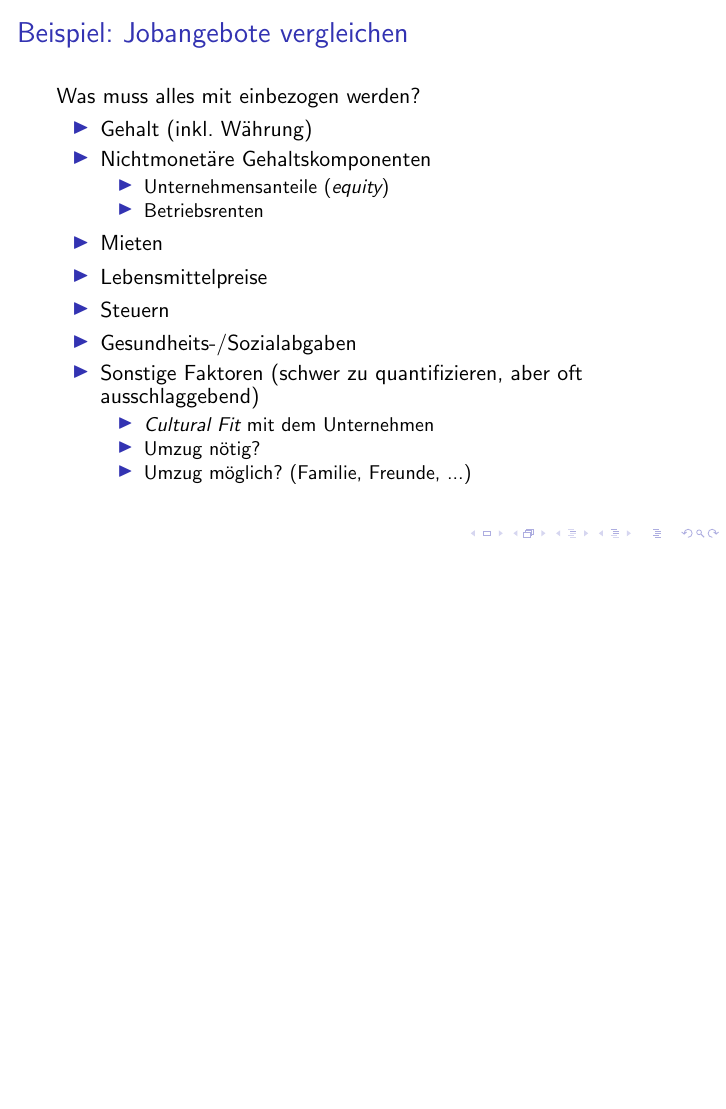
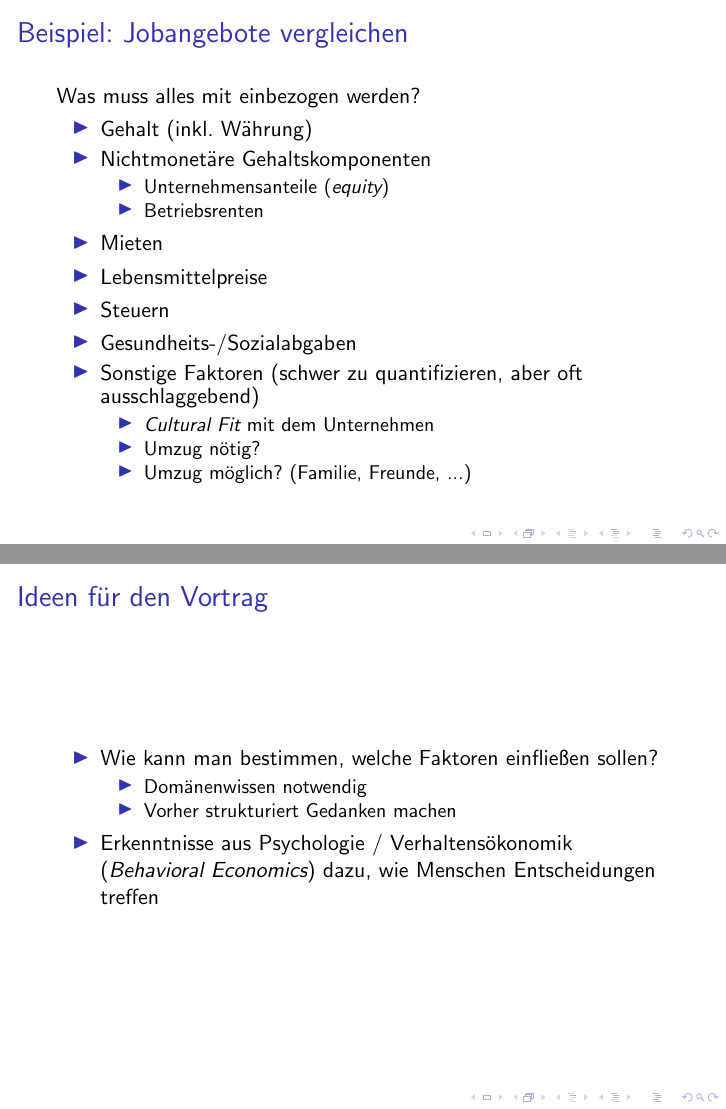
Before and after one commit to CruzR/numpy-workshop, LaTeX slides (slides/numpy-workshop.tex): page 18 of 18 before the commit and pages 18 and 19 of 19 after it, the two joined at a grey line, the shorter picture padded with empty space. Compiled offline with pdfLaTeX.

Commit message:
Add a few ideas on future additions to presentation.

```diff
--- a/slides/numpy-workshop.tex
+++ b/slides/numpy-workshop.tex
@@ -199,4 +199,16 @@
     \end{itemize}
   \end{itemize}
 \end{frame}
+
+\begin{frame}
+  \frametitle{Ideen f\"ur den Vortrag}
+  \begin{itemize}
+  \item Wie kann man bestimmen, welche Faktoren einflie{\ss}en sollen?
+    \begin{itemize}
+    \item Dom\"anenwissen notwendig
+    \item Vorher strukturiert Gedanken machen
+    \end{itemize}
+  \item Erkenntnisse aus Psychologie / Verhaltens\"okonomik (\emph{Behavioral Economics}) dazu, wie Menschen Entscheidungen treffen
+  \end{itemize}
+\end{frame}
 \end{document}
```
